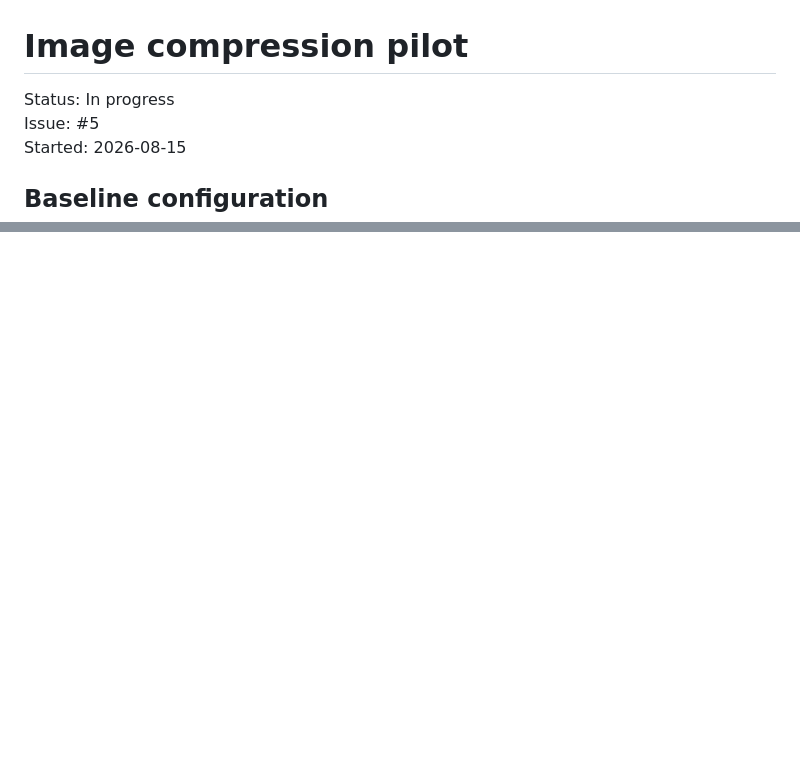
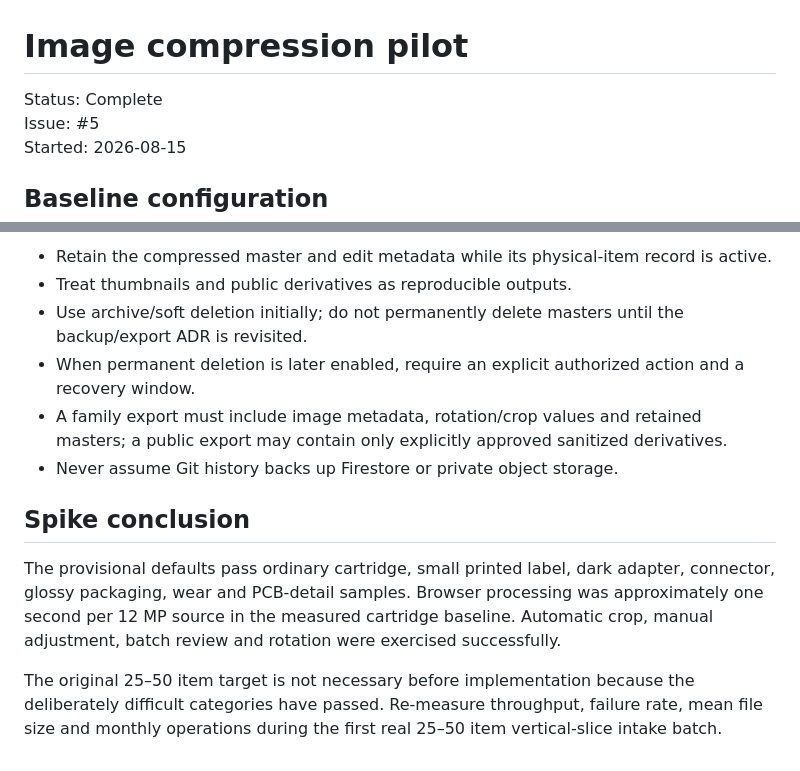
Before and after one commit to jmbjr/retrogames, a Markdown page: docs/image-compression-pilot.md, 2 parts joined by grey strips. GitHub-like rendering; blank space fills up the shorter version.

```diff
--- a/docs/image-compression-pilot.md
+++ b/docs/image-compression-pilot.md
@@ -1,6 +1,6 @@
 # Image compression pilot
 
-Status: In progress
+Status: Complete
 Issue: #5
 Started: 2026-08-15
 
@@ -121,0 +168,12 @@ Provisional result: glossy/reflective and PCB-detail categories pass at the curr
+- Retain the compressed master and edit metadata while its physical-item record is active.
+- Treat thumbnails and public derivatives as reproducible outputs.
+- Use archive/soft deletion initially; do not permanently delete masters until the backup/export ADR is revisited.
+- When permanent deletion is later enabled, require an explicit authorized action and a recovery window.
+- A family export must include image metadata, rotation/crop values and retained masters; a public export may contain only explicitly approved sanitized derivatives.
+- Never assume Git history backs up Firestore or private object storage.
+
+## Spike conclusion
+
+The provisional defaults pass ordinary cartridge, small printed label, dark adapter, connector, glossy packaging, wear and PCB-detail samples. Browser processing was approximately one second per 12 MP source in the measured cartridge baseline. Automatic crop, manual adjustment, batch review and rotation were exercised successfully.
+
+The original 25–50 item target is not necessary before implementation because the deliberately difficult categories have passed. Re-measure throughput, failure rate, mean file size and monthly operations during the first real 25–50 item vertical-slice intake batch.
```
Also changed, not shown: other parts of docs/image-compression-pilot.md (+46 -0 lines).
